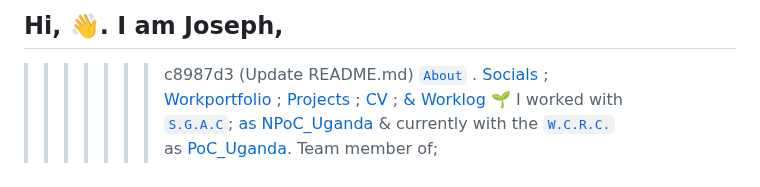
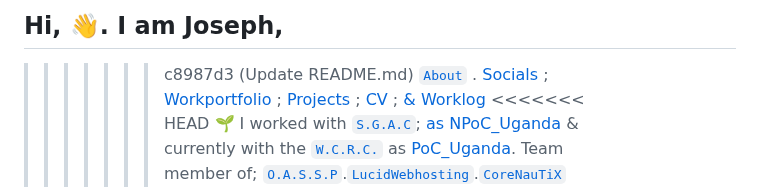
Before and after one commit to josephkb87/josephkb87, a Markdown page: README.md, the part around one of its changes. Rendered like a GitHub page.

```diff
--- a/README.md
+++ b/README.md
@@ -6,4 +6,5 @@ Hi, 👋.Welcome👋. <a href="https://josephkb87.github.io/">`I am Joseph`</a>
 >>>>>>> c8987d3 (Update README.md)
 <a href="https://josephkb87.github.io">`About`</a> . <a href="https://linktr.ee/jungbasher87"> Socials</a> ; <a href="https://github.com/josephkb87?tab=repositories">
  Workportfolio </a> ; <a href="https://github.com/josephkb87?tab=projects"> Projects </a> ; <a href="https://github.com/josephkb87/cv.md"> CV </a>; <a href="https://github.com/josephkb87/worklog.md"> & Worklog</a>
+<<<<<<< HEAD
 🌱 I worked with <a href="https://spacegeneration.org">`S.G.A.C`</a>; <a href="https://spacegeneration.org/regions/africa/uganda"> as NPoC_Uganda </a> & currently with the <a href="https://wcrc.world/">`W.C.R.C.`</a> as <a href="https://wcrc.world/Files/WCRC_POC.pdf">PoC_Uganda</a>. Team member of; <a href="https://github.com/OASSP">`O.A.S.S.P`</a>.<a href="https://github.com/LUCIDWEBHOSTING">`LucidWebhosting`</a>.<a href="https://github.com/CORENAUTICS">`CoreNauTiX`</a>
```
Also changed, not shown: other parts of README.md (+5 -0 lines).
